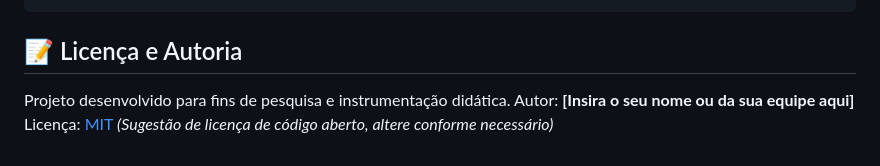
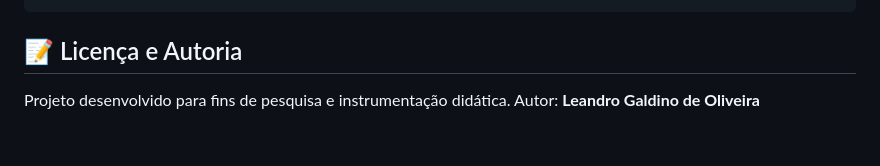
Before and after one commit to leandrogaldinodeoliveira/Laboratorio_Remoto_de_Cinematica, a Markdown page: README.md, the part around the change. Rendered like a GitHub page.

```diff
--- a/README.md
+++ b/README.md
@@ -82,5 +82,4 @@ O ensaio é inteiramente controlado pela interface web, garantindo segurança na
 ## 📝 Licença e Autoria
 
 Projeto desenvolvido para fins de pesquisa e instrumentação didática.
-Autor: **[Insira o seu nome ou da sua equipe aqui]**
-Licença: [MIT](https://choosealicense.com/licenses/mit/) *(Sugestão de licença de código aberto, altere conforme necessário)*
+Autor: **Leandro Galdino de Oliveira**
```
